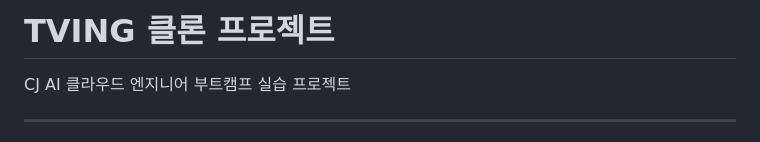
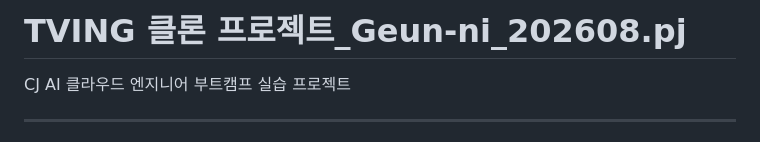
Before and after one commit to Geun-ni/AWS-tving-clone, a Markdown page: README.md, the part around the change. GitHub-like rendering.

```diff
--- a/README.md
+++ b/README.md
@@ -1,4 +1,4 @@
-# TVING 클론 프로젝트
+# TVING 클론 프로젝트_Geun-ni_202608.pj
 
 CJ AI 클라우드 엔지니어 부트캠프 실습 프로젝트
 
```
